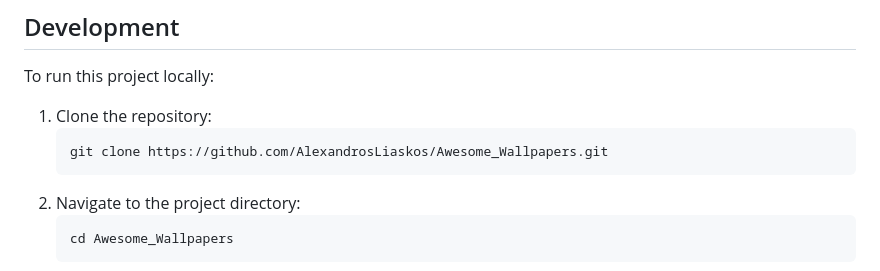
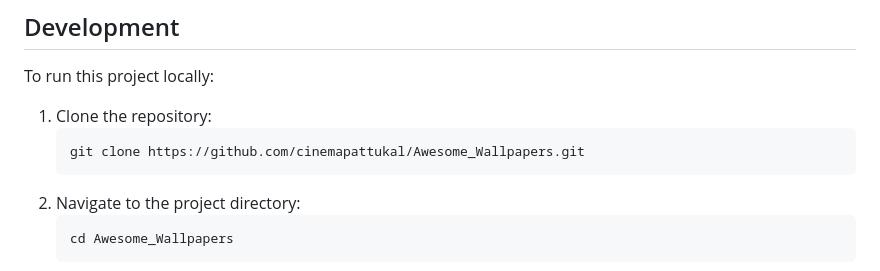
Before and after one commit to cinemapattukal/Awesome_Wallpapers, a Markdown page: README.md, the part around the change. Rendered like a GitHub page.

Commit message:
Update repository URL in README

````diff
--- a/README.md
+++ b/README.md
@@ -54,7 +54,7 @@ To run this project locally:
 
 1.  Clone the repository:
     ```bash
-    git clone https://github.com/AlexandrosLiaskos/Awesome_Wallpapers.git
+    git clone https://github.com/cinemapattukal/Awesome_Wallpapers.git
     ```
 2.  Navigate to the project directory:
     ```bash
````
